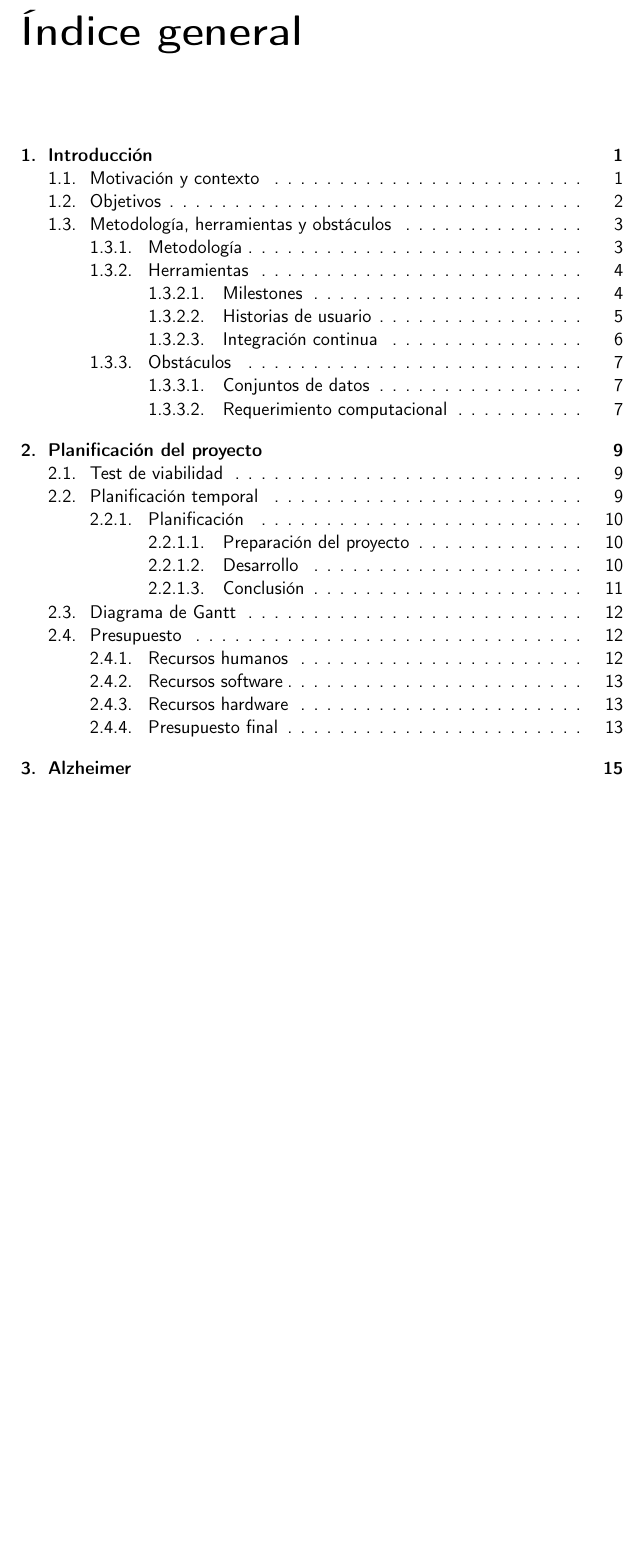
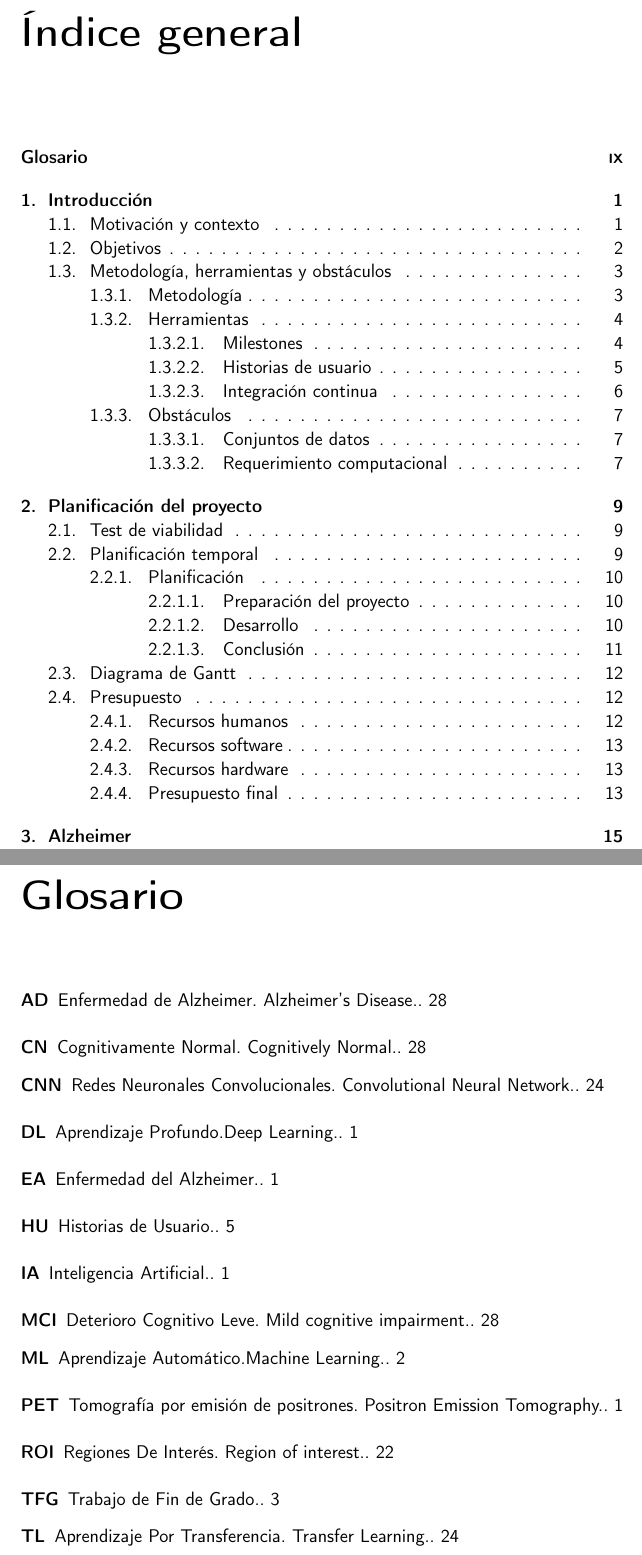
Before and after one commit to raquelmolinare/TFG, a LaTeX thesis (doc/proyecto.tex, which reads doc/glosario/entradas_glosario.tex): part of page 11 of 75 before the commit and two parts of pages 11 and 19 of 77 after it, the two joined at a grey line, cut so that both start at the same text, the shorter picture padded with empty space. Compiled offline with pdfLaTeX.

Commit message:
TFG-HU-1 📝 Glosario

```diff
--- /dev/null
+++ b/doc/glosario/entradas_glosario.tex
@@ -0,0 +1,41 @@
+\newglossaryentry{IA}
+{ name=IA, description={Inteligencia Artificial.}}
+
+\newglossaryentry{EA}
+{ name=EA, description={Enfermedad del Alzheimer.}}
+
+\newglossaryentry{MRI}
+{ name=MRI, description={Imagen por Resonancia Magnética. Magnetic Resonance Imaging.}}
+
+\newglossaryentry{PET}
+{ name=PET, description={Tomografía por emisión de positrones. Positron Emission Tomography.}}
+
+\newglossaryentry{DL}
+{ name= DL, description={Aprendizaje Profundo.Deep Learning.}}
+
+\newglossaryentry{ML}
+{ name=ML, description={Aprendizaje Automático.Machine Learning.}}
+
+\newglossaryentry{TFG}
+{ name=TFG, description={Trabajo de Fin de Grado.}}
+
+\newglossaryentry{HU}
+{ name=HU, description={Historias de Usuario.}}
+
+\newglossaryentry{ROI}
+{ name=ROI, description={Regiones De Interés. Region of interest.}}
+
+\newglossaryentry{CNN}
+{ name=CNN, description={Redes Neuronales Convolucionales. Convolutional Neural Network.}}
+
+\newglossaryentry{TL}
+{ name=TL, description={Aprendizaje Por Transferencia. Transfer Learning.}}
+
+\newglossaryentry{CN}
+{ name=CN, description={Cognitivamente Normal. Cognitively Normal.}}
+
+\newglossaryentry{MCI}
+{ name=MCI, description={Deterioro Cognitivo Leve. Mild cognitive impairment.}}
+
+\newglossaryentry{AD}
+{ name=AD, description={Enfermedad de Alzheimer. Alzheimer's Disease.}}
--- a/doc/proyecto.tex
+++ b/doc/proyecto.tex
@@ -174,7 +174,11 @@
 }
 \makeatother
 
+\usepackage{glossaries}
+\input{glosario/entradas_glosario}
 
+
+\makenoidxglossaries
 
 \begin{document}
 
@@ -197,6 +201,8 @@
     \newpage
     \listoftables
 
+    \printnoidxglossaries\addcontentsline{toc}{chapter}{Glosario}
+
     \mainmatter
     \setlength{\parskip}{5pt}
 
```
Also changed, not shown: doc/bibliografia.bib (+1 -1 lines), doc/capitulos/01_Introduccion.tex (+7 -7 lines), doc/capitulos/04_Estado_del_arte.tex (+3 -3 lines), doc/capitulos/05_Desarrollo_experimental.tex (+1 -1 lines), doc/proyecto.tex (5 more changed lines).
